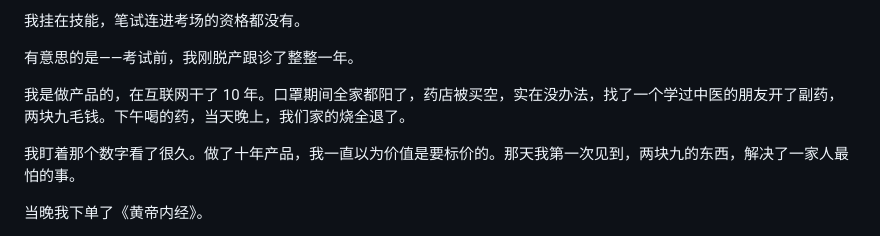
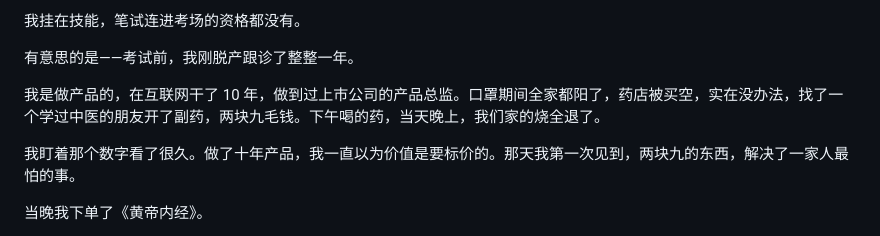
Before and after one commit to xiangziCC/xiaohongshu-tcm-kaige, a Markdown page: 首批内容包-人设与文案.md, the part around the change. Drawn GitHub-style.

Commit message:
文案：两块九正文恢复「做到过上市公司的产品总监」

```diff
--- a/首批内容包-人设与文案.md
+++ b/首批内容包-人设与文案.md
@@ -85,7 +85,7 @@
 
 有意思的是——考试前，我刚脱产跟诊了整整一年。
 
-我是做产品的，在互联网干了 10 年。口罩期间全家都阳了，药店被买空，实在没办法，找了一个学过中医的朋友开了副药，两块九毛钱。下午喝的药，当天晚上，我们家的烧全退了。
+我是做产品的，在互联网干了 10 年，做到过上市公司的产品总监。口罩期间全家都阳了，药店被买空，实在没办法，找了一个学过中医的朋友开了副药，两块九毛钱。下午喝的药，当天晚上，我们家的烧全退了。
 
 我盯着那个数字看了很久。做了十年产品，我一直以为价值是要标价的。那天我第一次见到，两块九的东西，解决了一家人最怕的事。
 
```
